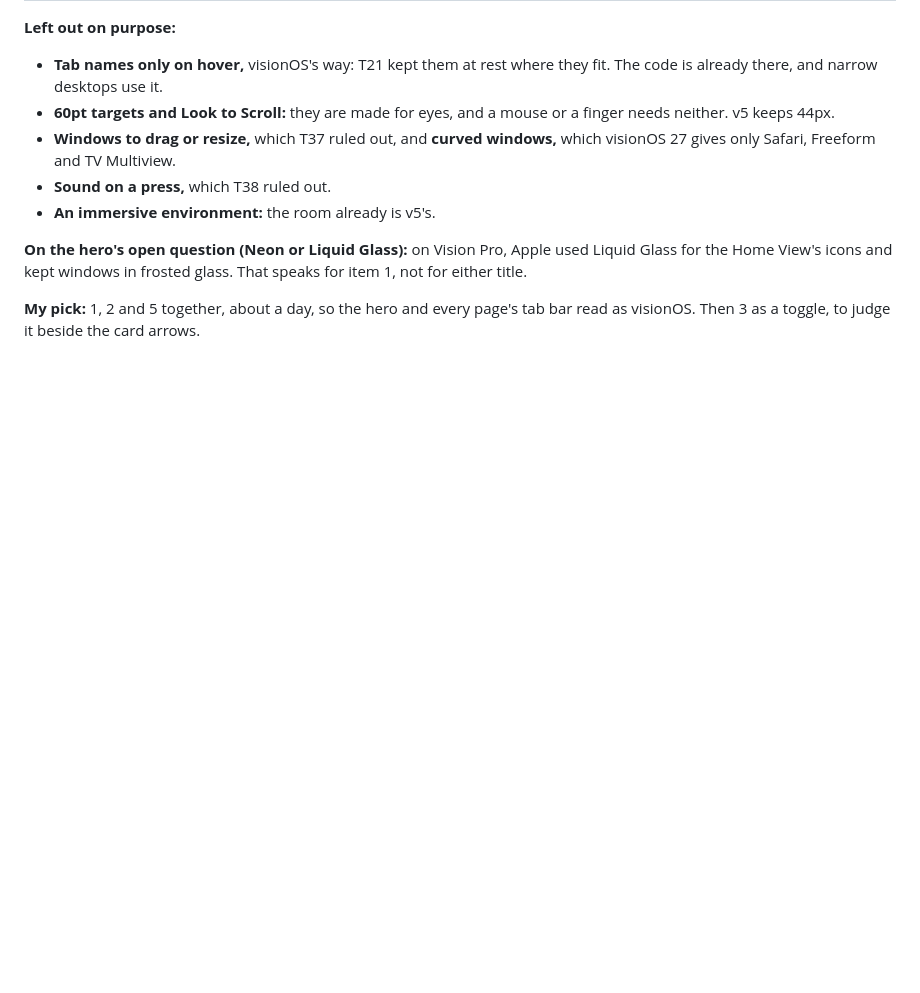
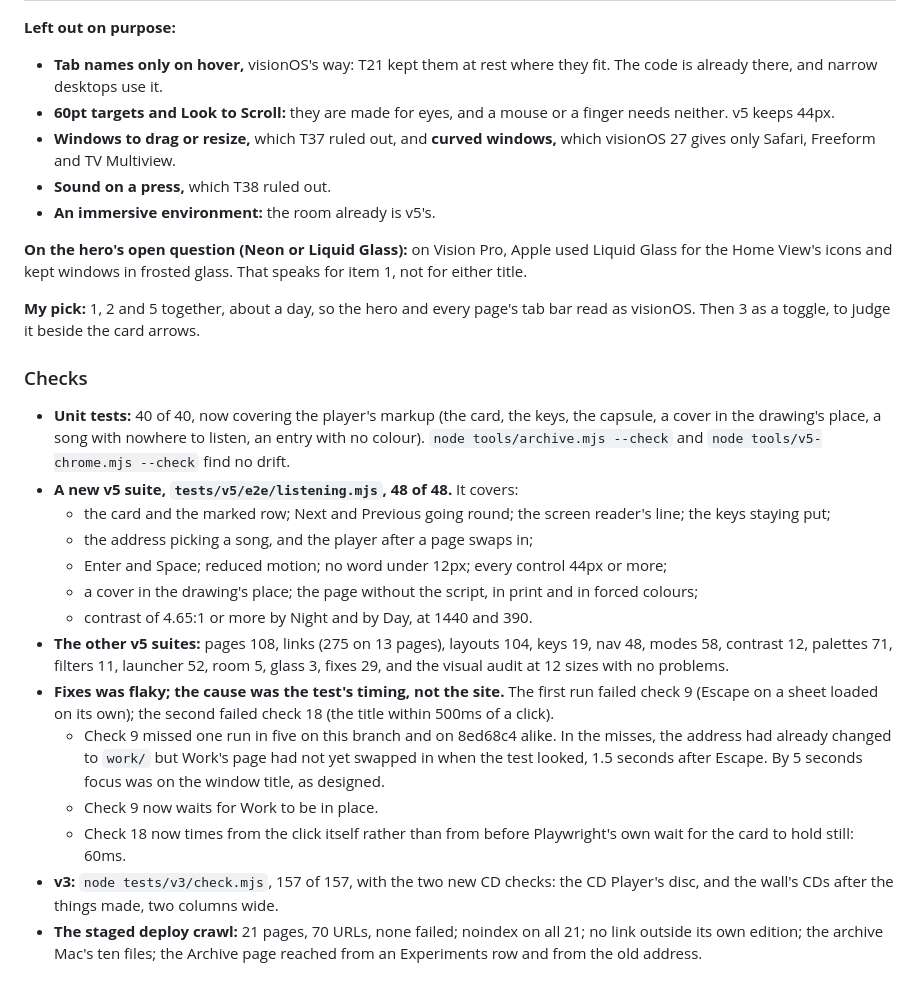
Before and after one commit to leonardo-dtc/Portfolio, a Markdown page: docs/editions/round-3.md, the part around the change. GitHub-like rendering; blank space fills up the shorter version.

Commit message:
Round notes: the checks for Request G
Co-Authored-By: Claude Opus 5.5 <noreply@anthropic.com>
Claude-Session: https://claude.ai/code/session_01HzV5tKFT3pV8nKCxSAuLxP

```diff
--- a/docs/editions/round-3.md
+++ b/docs/editions/round-3.md
@@ -1300,3 +1300,20 @@ Two research passes went into this. One read Apple's Human Interface Guidelines
 **On the hero's open question (Neon or Liquid Glass):** on Vision Pro, Apple used Liquid Glass for the Home View's icons and kept windows in frosted glass. That speaks for item 1, not for either title.
 
 **My pick:** 1, 2 and 5 together, about a day, so the hero and every page's tab bar read as visionOS. Then 3 as a toggle, to judge it beside the card arrows.
+
+### Checks
+
+- **Unit tests:** 40 of 40, now covering the player's markup (the card, the keys, the capsule, a cover in the drawing's place, a song with nowhere to listen, an entry with no colour). `node tools/archive.mjs --check` and `node tools/v5-chrome.mjs --check` find no drift.
+- **A new v5 suite, `tests/v5/e2e/listening.mjs`, 48 of 48.** It covers:
+  - the card and the marked row; Next and Previous going round; the screen reader's line; the keys staying put;
+  - the address picking a song, and the player after a page swaps in;
+  - Enter and Space; reduced motion; no word under 12px; every control 44px or more;
+  - a cover in the drawing's place; the page without the script, in print and in forced colours;
+  - contrast of 4.65:1 or more by Night and by Day, at 1440 and 390.
+- **The other v5 suites:** pages 108, links (275 on 13 pages), layouts 104, keys 19, nav 48, modes 58, contrast 12, palettes 71, filters 11, launcher 52, room 5, glass 3, fixes 29, and the visual audit at 12 sizes with no problems.
+- **Fixes was flaky; the cause was the test's timing, not the site.** The first run failed check 9 (Escape on a sheet loaded on its own); the second failed check 18 (the title within 500ms of a click).
+  - Check 9 missed one run in five on this branch and on 8ed68c4 alike. In the misses, the address had already changed to `work/` but Work's page had not yet swapped in when the test looked, 1.5 seconds after Escape. By 5 seconds focus was on the window title, as designed.
+  - Check 9 now waits for Work to be in place.
+  - Check 18 now times from the click itself rather than from before Playwright's own wait for the card to hold still: 60ms.
+- **v3:** `node tests/v3/check.mjs`, 157 of 157, with the two new CD checks: the CD Player's disc, and the wall's CDs after the things made, two columns wide.
+- **The staged deploy crawl:** 21 pages, 70 URLs, none failed; noindex on all 21; no link outside its own edition; the archive Mac's ten files; the Archive page reached from an Experiments row and from the old address.
```
